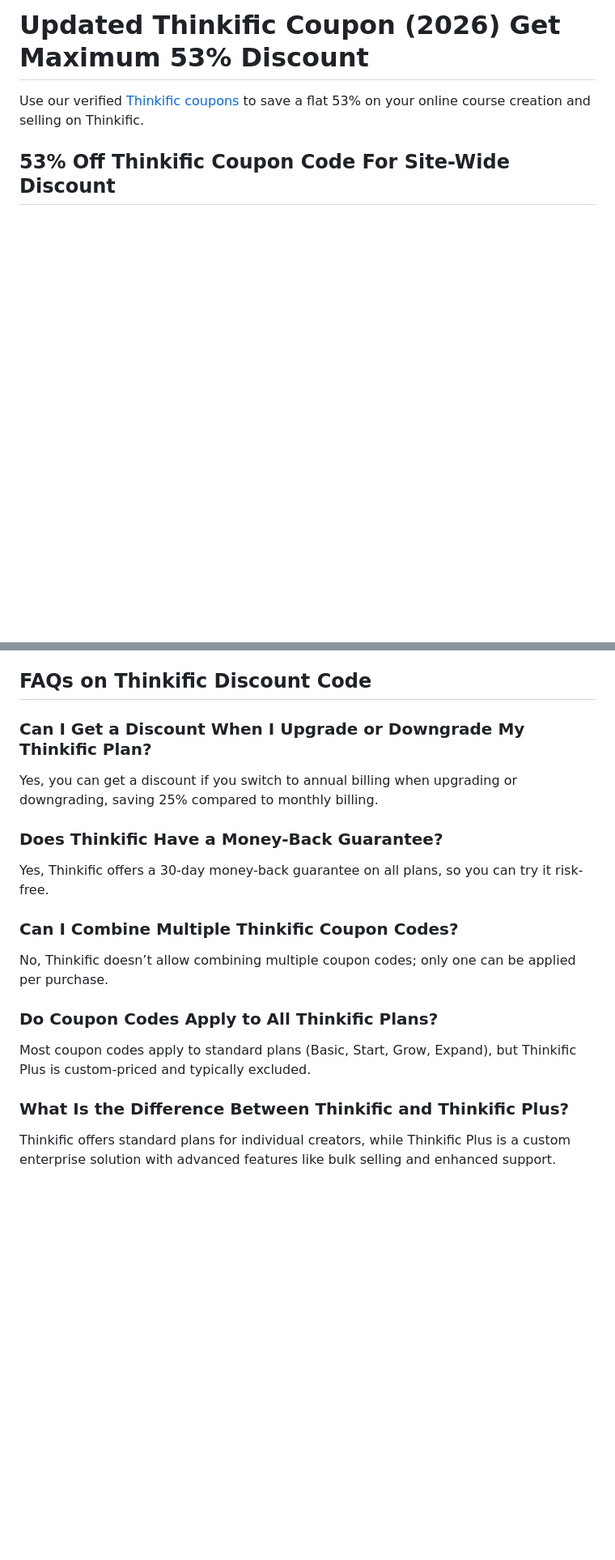
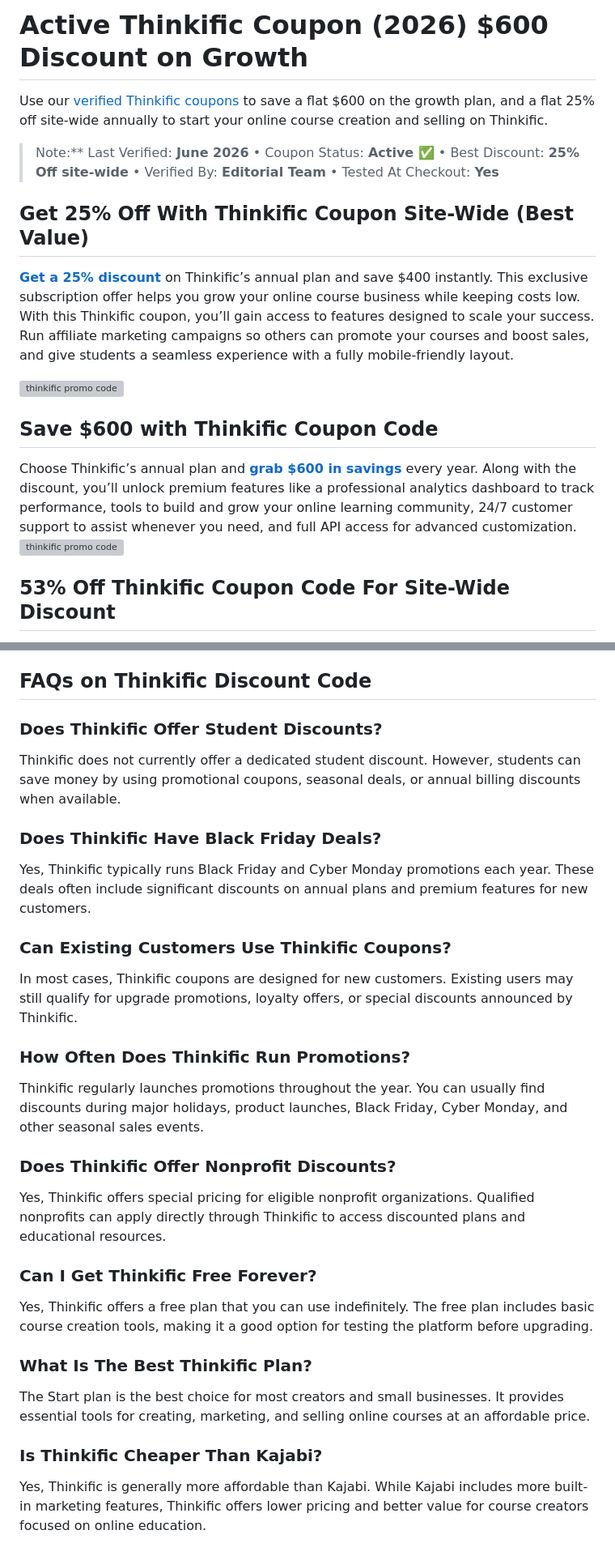
Before and after one commit to eoukfhom6282/think-fik, a Markdown page: README.md, 2 parts joined by grey strips. Shown at 81% size. Rendered like a GitHub page; blank space fills up the shorter version; grey boxes are pictures that could not be loaded.

```diff
--- a/README.md
+++ b/README.md
@@ -1,6 +1,19 @@
-# Updated Thinkific Coupon (2026) Get Maximum 53% Discount
+# Active Thinkific Coupon (2026) $600 Discount on Growth
 
-Use our verified [Thinkific coupons](https://bloggervoice.com/recommends/thinkific-discount-offers) to save a flat 53% on your online course creation and selling on Thinkific.
+Use our [verified Thinkific coupons](https://bloggervoice.com/recommends/thinkific-discount-offers/) to save a flat $600 on the growth plan, and a flat 25% off site-wide annually to start your online course creation and selling on Thinkific.
+
+> Note:** Last Verified: **June 2026** • Coupon Status: **Active ✅** • Best Discount: **25% Off site-wide** • Verified By: **Editorial Team** • Tested At Checkout: **Yes**
+
+## Get 25% Off With Thinkific Coupon Site-Wide (Best Value)
+
+[**Get a 25% discount**](https://bloggervoice.com/recommends/thinkific-discount-offers/) on Thinkific’s annual plan and save $400 instantly. This exclusive subscription offer helps you grow your online course business while keeping costs low. With this Thinkific coupon, you’ll gain access to features designed to scale your success. Run affiliate marketing campaigns so others can promote your courses and boost sales, and give students a seamless experience with a fully mobile-friendly layout.
+
+<a href="https://bloggervoice.com/recommends/thinkific-discount-offers/"> <img src="https://skillsdigest.com/wp-content/uploads/2025/10/discount-button.jpeg" style="width:620px; height:100px;" alt="thinkific promo code"></a>
+
+## Save $600 with Thinkific Coupon Code
+
+Choose Thinkific’s annual plan and [**grab $600 in savings**](https://bloggervoice.com/recommends/thinkific-discount-offers/) every year. Along with the discount, you’ll unlock premium features like a professional analytics dashboard to track performance, tools to build and grow your online learning community, 24/7 customer support to assist whenever you need, and full API access for advanced customization.
+<a href="https://bloggervoice.com/recommends/thinkific-discount-offers/"> <img src="https://skillsdigest.com/wp-content/uploads/2025/10/discount-button.jpeg" style="width:620px; height:100px;" alt="thinkific promo code"></a>
 
 ## **53% Off Thinkific Coupon Code For Site-Wide Discount**
 
@@ -137,22 +172,34 @@ If you want a simpler course builder with strong payment and checkout features,
 
 ## **FAQs on Thinkific Discount Code**
 
-### **Can I Get a Discount When I Upgrade or Downgrade My Thinkific Plan?**
+### Does Thinkific Offer Student Discounts?
 
-Yes, you can get a discount if you switch to annual billing when upgrading or downgrading, saving 25% compared to monthly billing.
+Thinkific does not currently offer a dedicated student discount. However, students can save money by using promotional coupons, seasonal deals, or annual billing discounts when available.
 
-### **Does Thinkific Have a Money-Back Guarantee?**
+### Does Thinkific Have Black Friday Deals?
 
-Yes, Thinkific offers a 30-day money-back guarantee on all plans, so you can try it risk-free.
+Yes, Thinkific typically runs Black Friday and Cyber Monday promotions each year. These deals often include significant discounts on annual plans and premium features for new customers.
 
-### **Can I Combine Multiple Thinkific Coupon Codes?**
+### Can Existing Customers Use Thinkific Coupons?
 
-No, Thinkific doesn’t allow combining multiple coupon codes; only one can be applied per purchase.
+In most cases, Thinkific coupons are designed for new customers. Existing users may still qualify for upgrade promotions, loyalty offers, or special discounts announced by Thinkific.
 
-### **Do Coupon Codes Apply to All Thinkific Plans?**
+### How Often Does Thinkific Run Promotions?
 
-Most coupon codes apply to standard plans (Basic, Start, Grow, Expand), but Thinkific Plus is custom-priced and typically excluded.
+Thinkific regularly launches promotions throughout the year. You can usually find discounts during major holidays, product launches, Black Friday, Cyber Monday, and other seasonal sales events.
 
-### **What Is the Difference Between Thinkific and Thinkific Plus?**
+### Does Thinkific Offer Nonprofit Discounts?
 
-Thinkific offers standard plans for individual creators, while Thinkific Plus is a custom enterprise solution with advanced features like bulk selling and enhanced support.
+Yes, Thinkific offers special pricing for eligible nonprofit organizations. Qualified nonprofits can apply directly through Thinkific to access discounted plans and educational resources.
+
+### Can I Get Thinkific Free Forever?
+
+Yes, Thinkific offers a free plan that you can use indefinitely. The free plan includes basic course creation tools, making it a good option for testing the platform before upgrading.
+
+### What Is The Best Thinkific Plan?
+
+The Start plan is the best choice for most creators and small businesses. It provides essential tools for creating, marketing, and selling online courses at an affordable price.
+
+### Is Thinkific Cheaper Than Kajabi?
+
+Yes, Thinkific is generally more affordable than Kajabi. While Kajabi includes more built-in marketing features, Thinkific offers lower pricing and better value for course creators focused on online education.
```
Also changed, not shown: other parts of README.md (+44 -22 lines).
